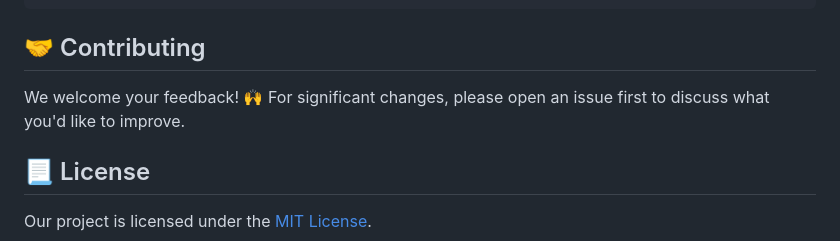
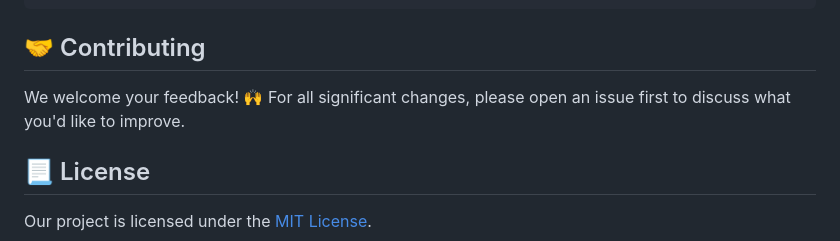
Before and after one commit to jasona7/ChatCVE, a Markdown page: README.md, the part around the change. Rendered like a GitHub page.

```diff
--- a/README.md
+++ b/README.md
@@ -173,7 +173,7 @@ Final Answer: The name with the most Critical Severity records is 'curl' with 42
 
 ## 🤝 Contributing
 We welcome your feedback! 🙌
-For significant changes, please open an issue first to discuss what you'd like to improve.
+For all significant changes, please open an issue first to discuss what you'd like to improve.
 
 ## 📃 License
 Our project is licensed under the [MIT License](https://choosealicense.com/licenses/mit/).
```
